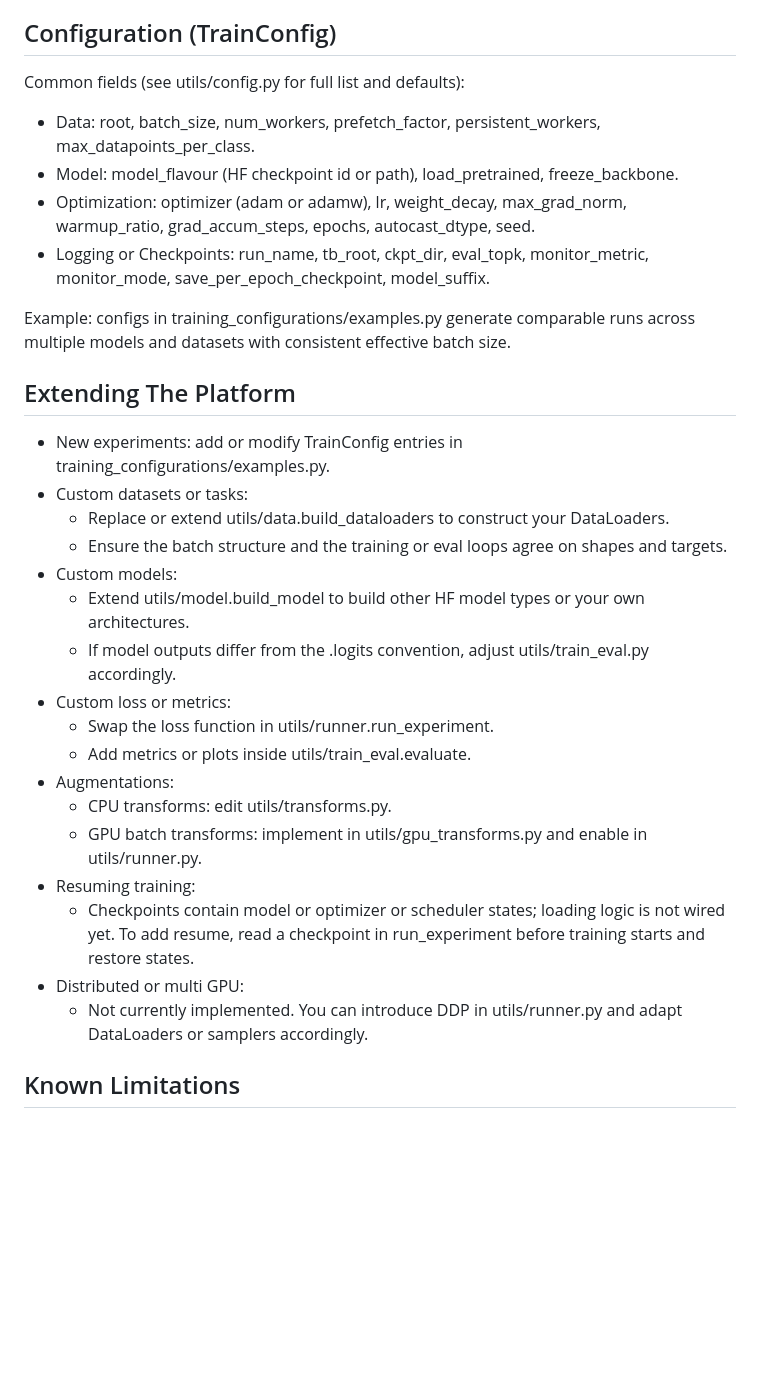
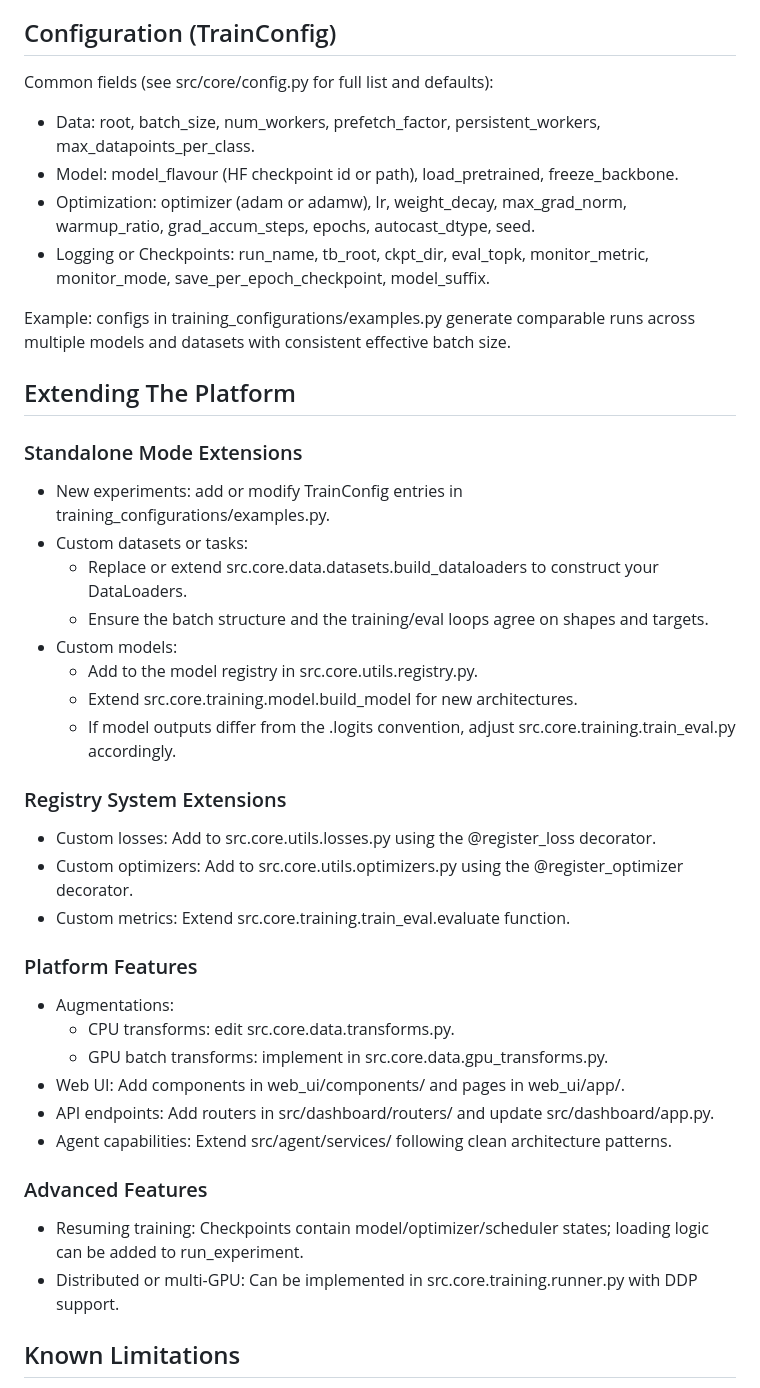
Before and after one commit to isztldav/aurora_boreale, a Markdown page: README.md, the part around one of its changes. Drawn GitHub-style; blank space fills up the shorter version.

```diff
--- a/README.md
+++ b/README.md
@@ -207,7 +234,7 @@ Computed in utils/train_eval.evaluate using TorchMetrics:
 
 
 ## Configuration (TrainConfig)
-Common fields (see utils/config.py for full list and defaults):
+Common fields (see src/core/config.py for full list and defaults):
 - Data: root, batch_size, num_workers, prefetch_factor, persistent_workers, max_datapoints_per_class.
 - Model: model_flavour (HF checkpoint id or path), load_pretrained, freeze_backbone.
 - Optimization: optimizer (adam or adamw), lr, weight_decay, max_grad_norm, warmup_ratio, grad_accum_steps, epochs, autocast_dtype, seed.
@@ -217,23 +244,33 @@ Example: configs in training_configurations/examples.py generate comparable runs
 
 
 ## Extending The Platform
+
+### Standalone Mode Extensions
 - New experiments: add or modify TrainConfig entries in training_configurations/examples.py.
 - Custom datasets or tasks:
-  - Replace or extend utils/data.build_dataloaders to construct your DataLoaders.
-  - Ensure the batch structure and the training or eval loops agree on shapes and targets.
+  - Replace or extend src.core.data.datasets.build_dataloaders to construct your DataLoaders.
+  - Ensure the batch structure and the training/eval loops agree on shapes and targets.
 - Custom models:
-  - Extend utils/model.build_model to build other HF model types or your own architectures.
-  - If model outputs differ from the .logits convention, adjust utils/train_eval.py accordingly.
-- Custom loss or metrics:
-  - Swap the loss function in utils/runner.run_experiment.
-  - Add metrics or plots inside utils/train_eval.evaluate.
+  - Add to the model registry in src.core.utils.registry.py.
+  - Extend src.core.training.model.build_model for new architectures.
+  - If model outputs differ from the .logits convention, adjust src.core.training.train_eval.py accordingly.
+
+### Registry System Extensions
+- Custom losses: Add to src.core.utils.losses.py using the @register_loss decorator.
+- Custom optimizers: Add to src.core.utils.optimizers.py using the @register_optimizer decorator.
+- Custom metrics: Extend src.core.training.train_eval.evaluate function.
+
+### Platform Features
 - Augmentations:
-  - CPU transforms: edit utils/transforms.py.
-  - GPU batch transforms: implement in utils/gpu_transforms.py and enable in utils/runner.py.
-- Resuming training:
-  - Checkpoints contain model or optimizer or scheduler states; loading logic is not wired yet. To add resume, read a checkpoint in run_experiment before training starts and restore states.
-- Distributed or multi GPU:
-  - Not currently implemented. You can introduce DDP in utils/runner.py and adapt DataLoaders or samplers accordingly.
+  - CPU transforms: edit src.core.data.transforms.py.
+  - GPU batch transforms: implement in src.core.data.gpu_transforms.py.
+- Web UI: Add components in web_ui/components/ and pages in web_ui/app/.
+- API endpoints: Add routers in src/dashboard/routers/ and update src/dashboard/app.py.
+- Agent capabilities: Extend src/agent/services/ following clean architecture patterns.
+
+### Advanced Features
+- Resuming training: Checkpoints contain model/optimizer/scheduler states; loading logic can be added to run_experiment.
+- Distributed or multi-GPU: Can be implemented in src.core.training.runner.py with DDP support.
 
 
 ## Known Limitations
```
Also changed, not shown: other parts of README.md (+60 -33 lines), CLAUDE.md (+48 -20 lines), PROJECT_CACHE.md (+1 -1 lines).
